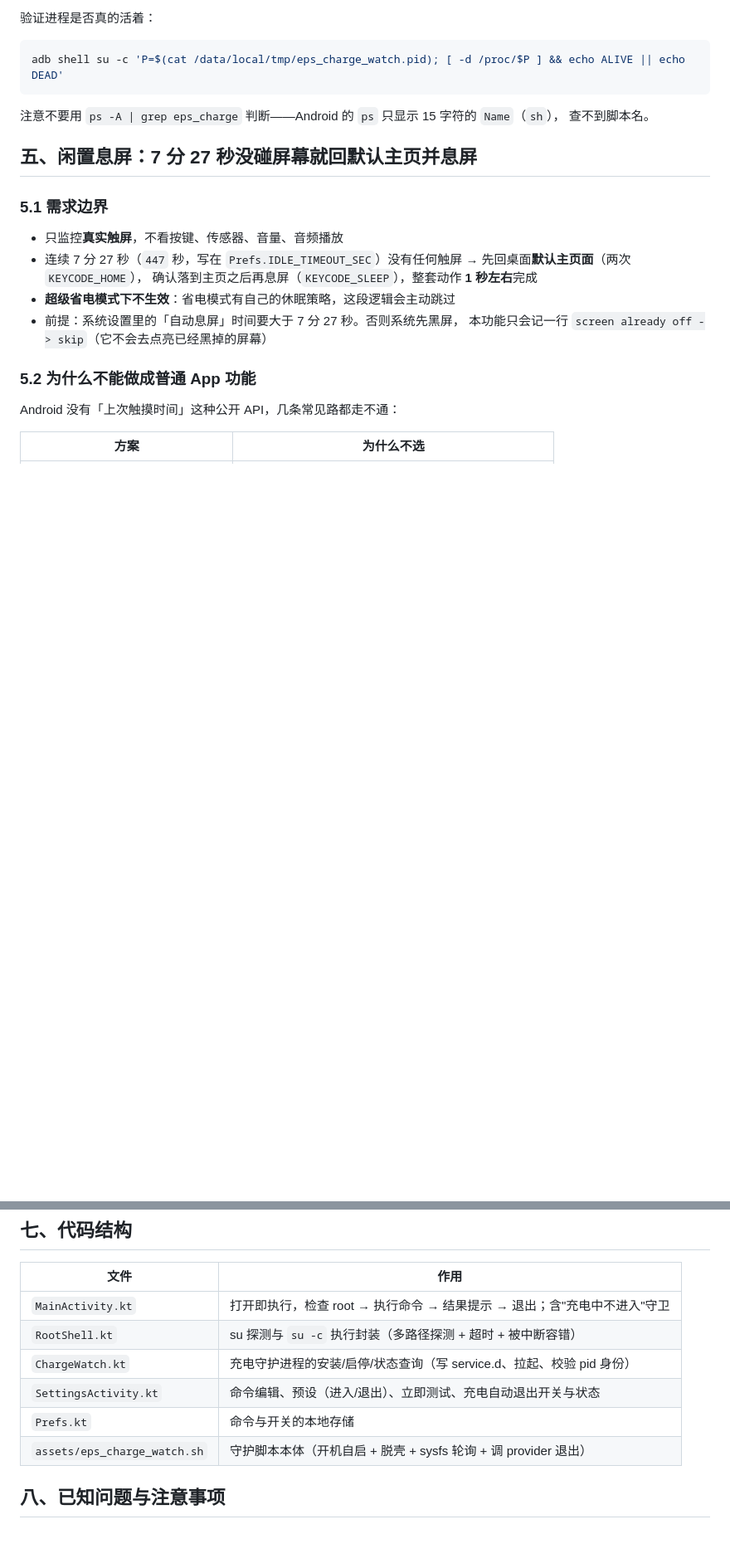
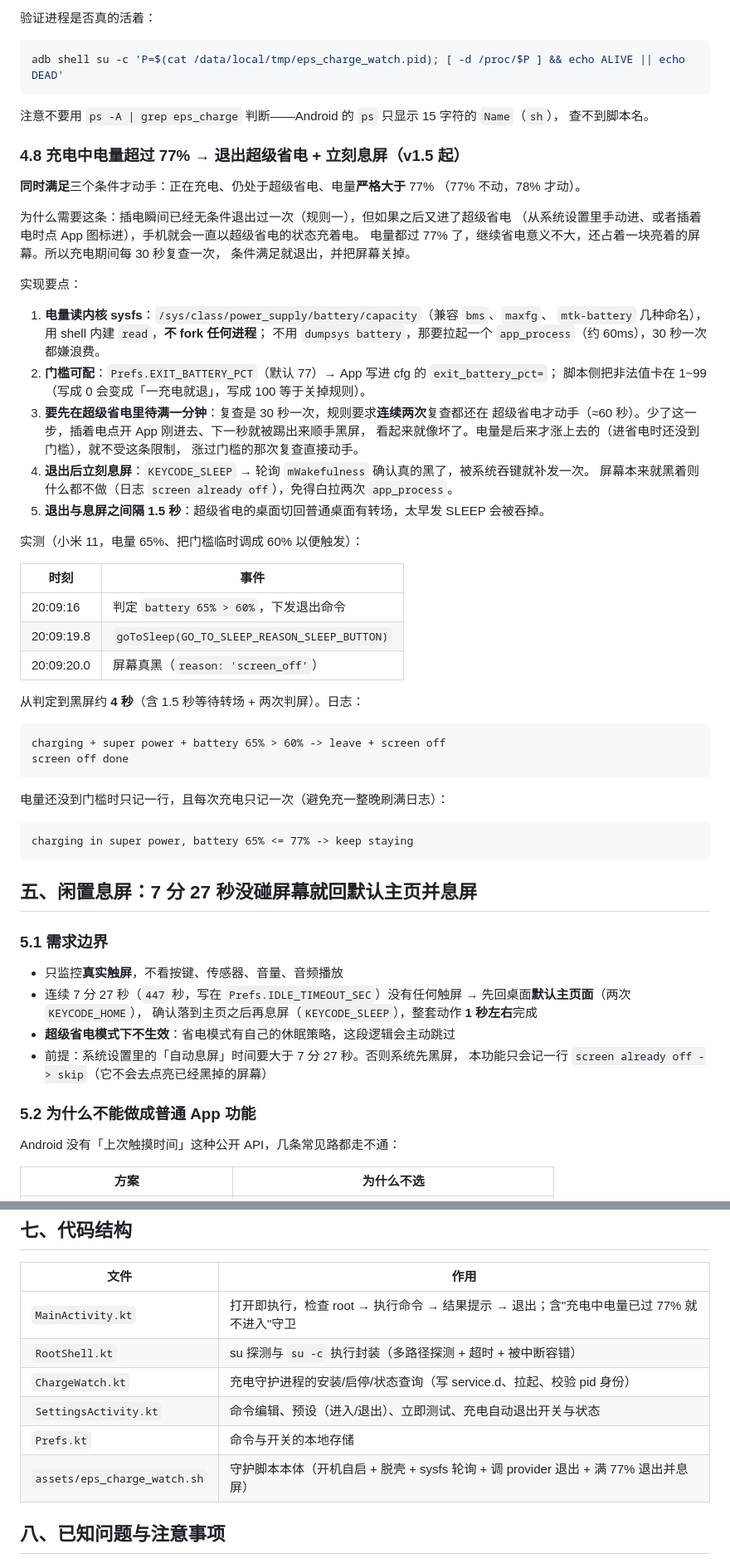
Before and after one commit to seashell666/ExtremePowerSaver, a Markdown page: README.md, 2 parts joined by grey strips. Shown at 83% size. Rendered like a GitHub page; blank space fills up the shorter version.

````diff
--- a/README.md
+++ b/README.md
@@ -212,6 +220,52 @@ adb shell su -c 'P=$(cat /data/local/tmp/eps_charge_watch.pid); [ -d /proc/$P ]
 
 注意不要用 `ps -A | grep eps_charge` 判断——Android 的 `ps` 只显示 15 字符的 `Name`（`sh`），
 查不到脚本名。
+
+### 4.8 充电中电量超过 77% → 退出超级省电 + 立刻息屏（v1.5 起）
+
+**同时满足**三个条件才动手：正在充电、仍处于超级省电、电量**严格大于** 77%
+（77% 不动，78% 才动）。
+
+为什么需要这条：插电瞬间已经无条件退出过一次（规则一），但如果之后又进了超级省电
+（从系统设置里手动进、或者插着电时点 App 图标进），手机就会一直以超级省电的状态充着电。
+电量都过 77% 了，继续省电意义不大，还占着一块亮着的屏幕。所以充电期间每 30 秒复查一次，
+条件满足就退出，并把屏幕关掉。
+
+实现要点：
+
+1. **电量读内核 sysfs**：`/sys/class/power_supply/battery/capacity`（兼容 `bms`、`maxfg`、
+   `mtk-battery` 几种命名），用 shell 内建 `read`，**不 fork 任何进程**；
+   不用 `dumpsys battery`，那要拉起一个 `app_process`（约 60ms），30 秒一次都嫌浪费。
+2. **门槛可配**：`Prefs.EXIT_BATTERY_PCT`（默认 77）→ App 写进 cfg 的 `exit_battery_pct=`；
+   脚本侧把非法值卡在 1~99（写成 0 会变成「一充电就退」，写成 100 等于关掉规则）。
+3. **要先在超级省电里待满一分钟**：复查是 30 秒一次，规则要求**连续两次**复查都还在
+   超级省电才动手（≈60 秒）。少了这一步，插着电点开 App 刚进去、下一秒就被踢出来顺手黑屏，
+   看起来就像坏了。电量是后来才涨上去的（进省电时还没到门槛），就不受这条限制，
+   涨过门槛的那次复查直接动手。
+4. **退出后立刻息屏**：`KEYCODE_SLEEP` → 轮询 `mWakefulness` 确认真的黑了，被系统吞键就补发一次。
+   屏幕本来就黑着则什么都不做（日志 `screen already off`），免得白拉两次 `app_process`。
+5. **退出与息屏之间隔 1.5 秒**：超级省电的桌面切回普通桌面有转场，太早发 SLEEP 会被吞掉。
+
+实测（小米 11，电量 65%、把门槛临时调成 60% 以便触发）：
+
+| 时刻 | 事件 |
+|---|---|
+| 20:09:16 | 判定 `battery 65% > 60%`，下发退出命令 |
+| 20:09:19.8 | `goToSleep(GO_TO_SLEEP_REASON_SLEEP_BUTTON)` |
+| 20:09:20.0 | 屏幕真黑（`reason: 'screen_off'`） |
+
+从判定到黑屏约 **4 秒**（含 1.5 秒等待转场 + 两次判屏）。日志：
+
+```
+charging + super power + battery 65% > 60% -> leave + screen off
+screen off done
+```
+
+电量还没到门槛时只记一行，且每次充电只记一次（避免充一整晚刷满日志）：
+
+```
+charging in super power, battery 65% <= 77% -> keep staying
+```
 
 ## 五、闲置息屏：7 分 27 秒没碰屏幕就回默认主页并息屏
 
@@ -365,12 +420,12 @@ Gradle 由仓库自带的 Wrapper 8.7 提供，不需要单独安装。
 
 | 文件 | 作用 |
 |---|---|
-| `MainActivity.kt` | 打开即执行，检查 root → 执行命令 → 结果提示 → 退出；含"充电中不进入"守卫 |
+| `MainActivity.kt` | 打开即执行，检查 root → 执行命令 → 结果提示 → 退出；含"充电中电量已过 77% 就不进入"守卫 |
 | `RootShell.kt` | su 探测与 `su -c` 执行封装（多路径探测 + 超时 + 被中断容错） |
 | `ChargeWatch.kt` | 充电守护进程的安装/启停/状态查询（写 service.d、拉起、校验 pid 身份） |
 | `SettingsActivity.kt` | 命令编辑、预设（进入/退出）、立即测试、充电自动退出开关与状态 |
 | `Prefs.kt` | 命令与开关的本地存储 |
-| `assets/eps_charge_watch.sh` | 守护脚本本体（开机自启 + 脱壳 + sysfs 轮询 + 调 provider 退出） |
+| `assets/eps_charge_watch.sh` | 守护脚本本体（开机自启 + 脱壳 + sysfs 轮询 + 调 provider 退出 + 满 77% 退出并息屏） |
 
 ## 八、已知问题与注意事项
 
````
Also changed, not shown: other parts of README.md (+33 -10 lines), docs/settings.png, 6 other files.
